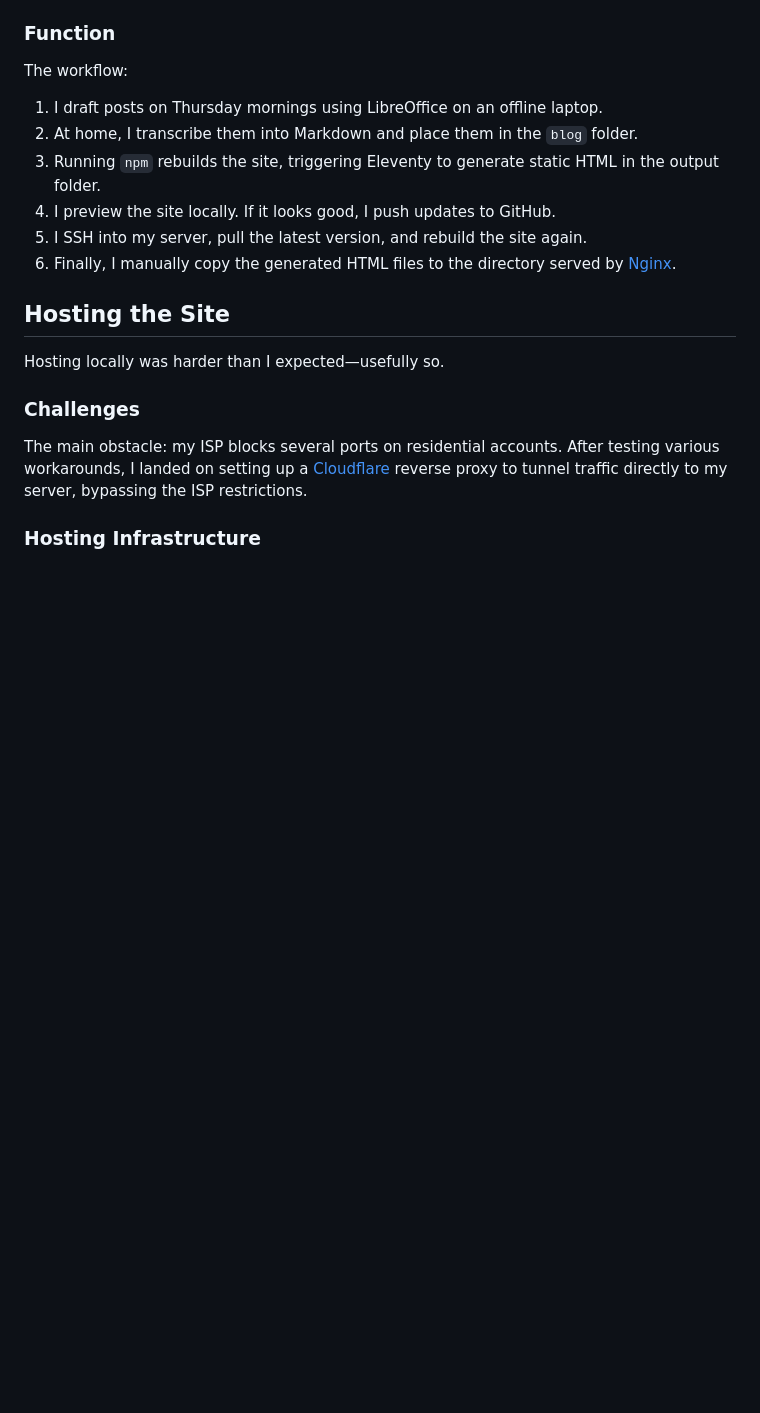
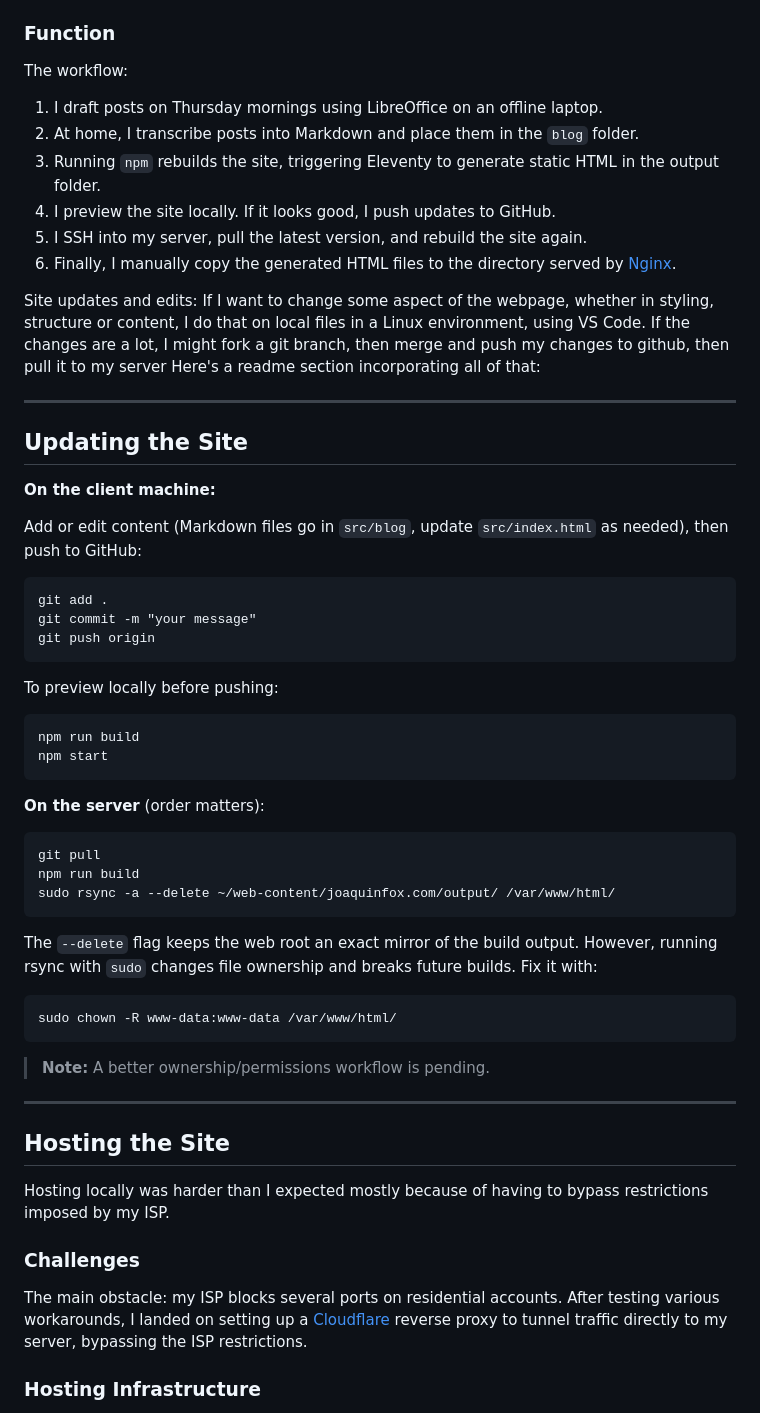
Before and after one commit to joaquinfox/joaquinfox.com, a Markdown page: README.md, the part around one of its changes. Drawn GitHub-style; blank space fills up the shorter version.

````diff
--- a/README.md
+++ b/README.md
@@ -36,15 +36,58 @@ This is a static webpage built with [Eleventy](https://www.11ty.dev/) and hosted
 The workflow:
 
 1. I draft posts on Thursday mornings using LibreOffice on an offline laptop.
-2. At home, I transcribe them into Markdown and place them in the `blog` folder.
+2. At home, I transcribe posts into Markdown and place them in the `blog` folder.
 3. Running `npm` rebuilds the site, triggering Eleventy to generate static HTML in the output folder.
 4. I preview the site locally. If it looks good, I push updates to GitHub.
 5. I SSH into my server, pull the latest version, and rebuild the site again.
 6. Finally, I manually copy the generated HTML files to the directory served by [Nginx](https://nginx.org/).
 
+
+Site updates and edits:
+If I want to change some aspect of the webpage, whether in styling, structure or content, I do that on local files in a Linux environment, using VS Code. If the changes are a lot, I might fork a git branch, then merge and push my changes to github, then pull it to my server
+Here's a readme section incorporating all of that:
+
+---
+
+## Updating the Site
+
+**On the client machine:**
+
+Add or edit content (Markdown files go in `src/blog`, update `src/index.html` as needed), then push to GitHub:
+
+```
+git add .
+git commit -m "your message"
+git push origin
+```
+
+To preview locally before pushing:
+
+```
+npm run build
+npm start
+```
+
+**On the server** (order matters):
+
+```
+git pull
+npm run build
+sudo rsync -a --delete ~/web-content/joaquinfox.com/output/ /var/www/html/
+```
+
+The `--delete` flag keeps the web root an exact mirror of the build output. However, running rsync with `sudo` changes file ownership and breaks future builds. Fix it with:
+
+```
+sudo chown -R www-data:www-data /var/www/html/
+```
+
+> **Note:** A better ownership/permissions workflow is pending.
+
+---
 ## Hosting the Site
 
-Hosting locally was harder than I expected—usefully so.
+Hosting locally was harder than I expected mostly because of having to bypass restrictions imposed by my ISP.
 
 ### Challenges
 
````
Also changed, not shown: other parts of README.md (+3 -3 lines).
